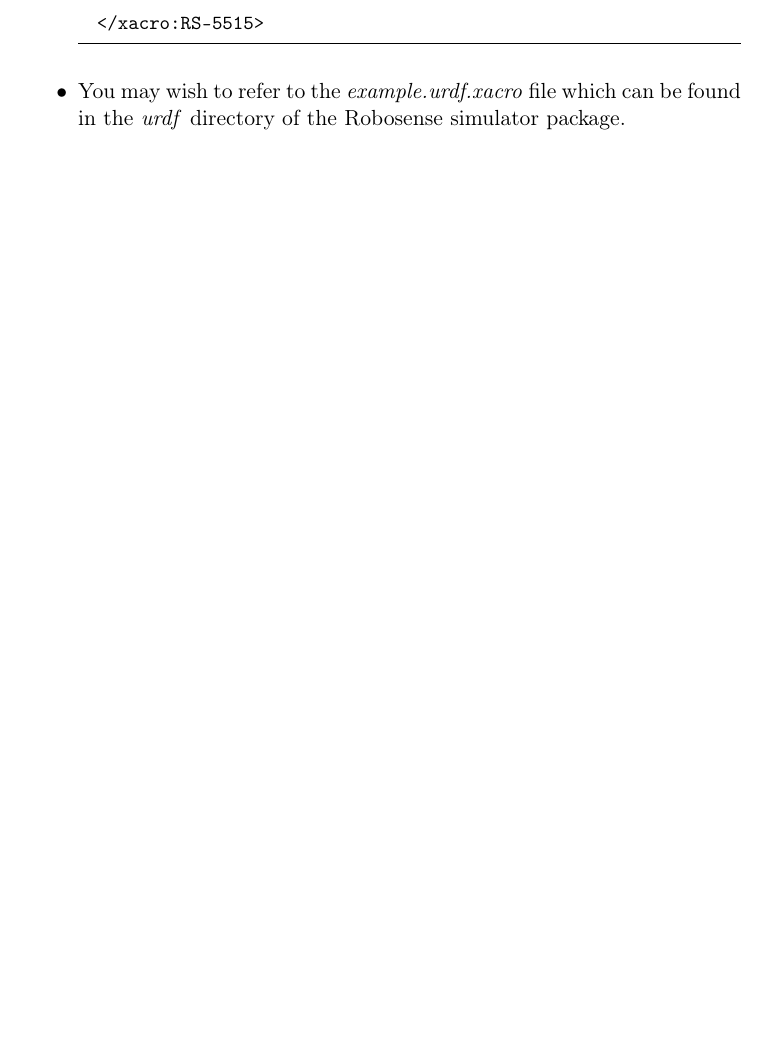
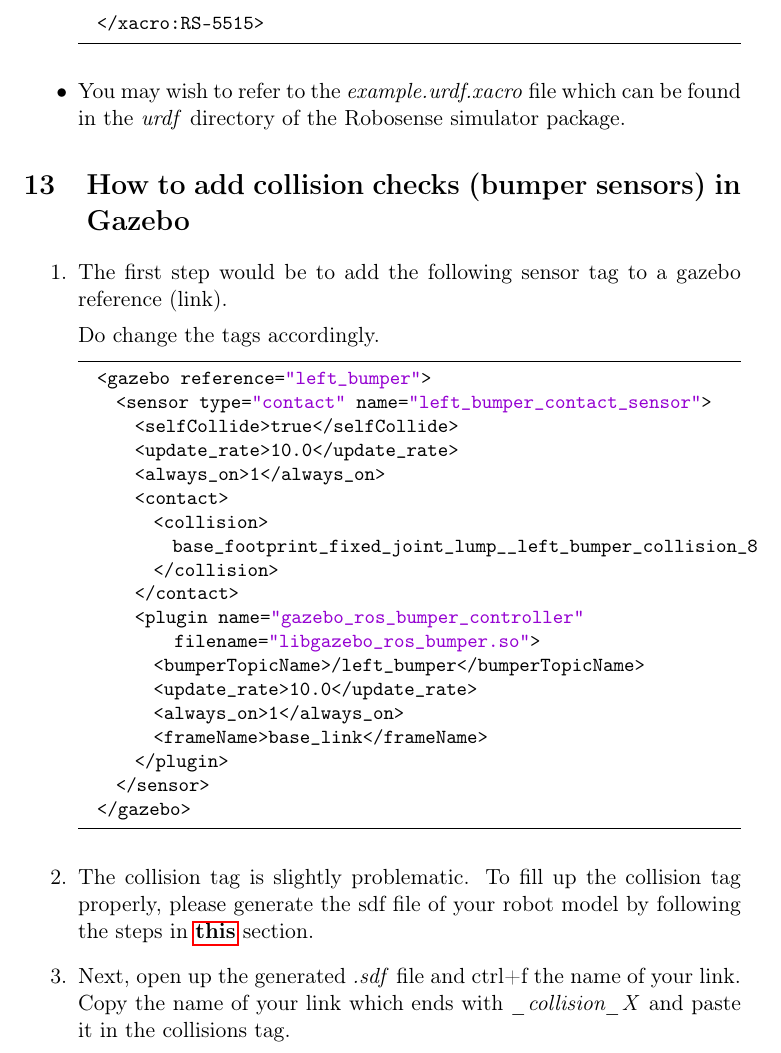
Before and after one commit to SynapseProgramming/simulation_docs, a LaTeX document (simulation_docs.tex): part of page 16 of 16, cut so that both start at the same text, the shorter picture padded with empty space. Compiled offline with pdfLaTeX.

Commit message:
Added in a section on how to add collision checks

```diff
--- a/simulation_docs.tex
+++ b/simulation_docs.tex
@@ -3,6 +3,7 @@
 \usepackage[english]{babel}
 \usepackage{amsmath}
 \usepackage[section]{placeins}
+\usepackage{hyperref}
 \graphicspath{ {./images/} }
 
 \usepackage[T1]{fontenc}
@@ -663,4 +666,40 @@ $ gz sdf -p bot.urdf > bot.sdf
 
        }
 \end{itemize}
+\section{How to add collision checks (bumper sensors) in Gazebo}
+\begin{enumerate}
+ \item {
+       The first step would be to add the following sensor tag to a gazebo reference (link).
+
+       Do change the tags accordingly.
+       \begin{lstlisting}[language=xml]
+  <gazebo reference="left_bumper">
+    <sensor type="contact" name="left_bumper_contact_sensor">
+      <selfCollide>true</selfCollide>
+      <update_rate>10.0</update_rate>
+      <always_on>1</always_on>
+      <contact>
+        <collision>
+          base_footprint_fixed_joint_lump__left_bumper_collision_8
+        </collision>
+      </contact>
+      <plugin name="gazebo_ros_bumper_controller" filename="libgazebo_ros_bumper.so">
+        <bumperTopicName>/left_bumper</bumperTopicName>
+        <update_rate>10.0</update_rate>
+        <always_on>1</always_on>
+        <frameName>base_link</frameName>
+      </plugin>
+    </sensor>
+  </gazebo>
+\end{lstlisting}
+       }
+ \item {
+       The collision tag is slightly problematic. To fill up the collision tag properly, please generate the
+       sdf file of your robot model by following the steps in \hyperref[sec:conversion]{\textbf{this}} section.
+       }
+ \item {
+       Next, open up the generated \emph{.sdf} file and ctrl+f the name of your link. Copy the name of your link which ends with \emph{\_collision\_X} and paste it in the collisions tag.
+
+       }
+\end{enumerate}
 \end{document}
```
Also changed, not shown: simulation_docs.pdf, simulation_docs.tex (2 more changed lines).
